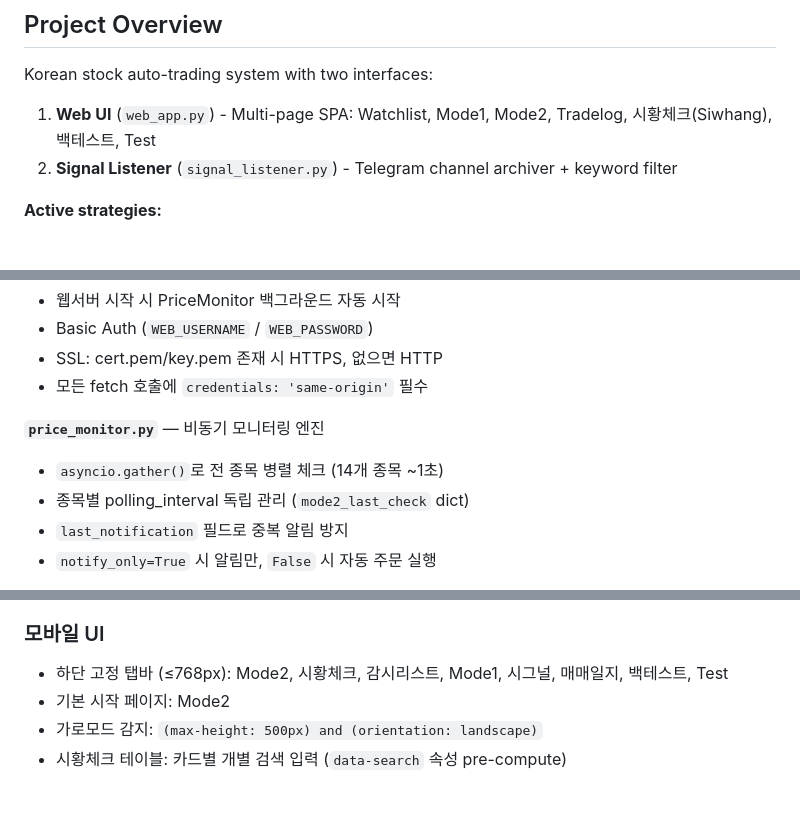
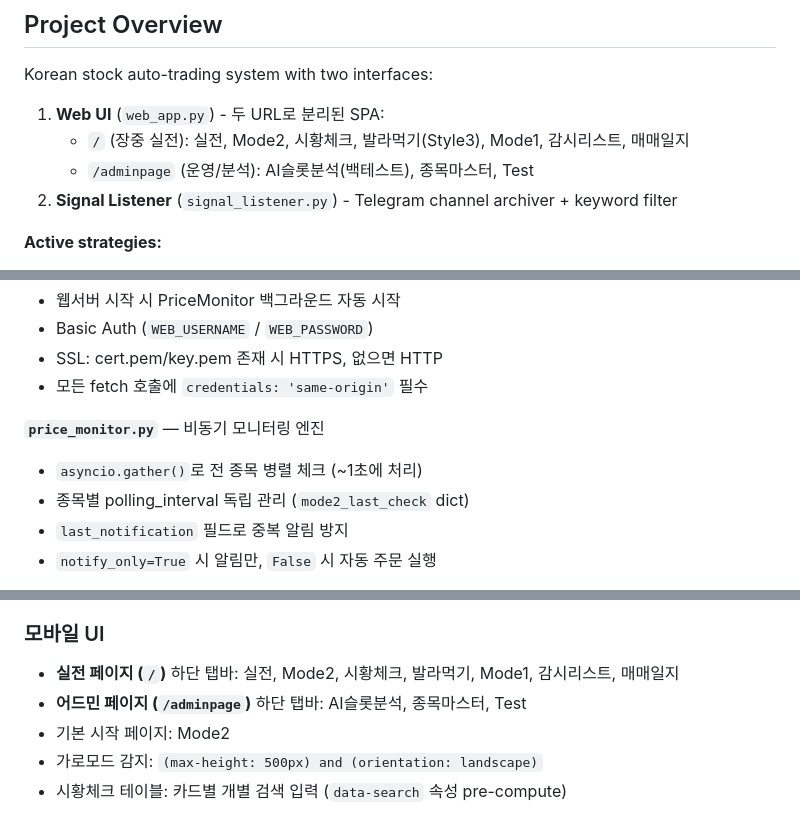
Before and after one commit to Together-msim/newkiwoom, a Markdown page: CLAUDE.md, 3 parts joined by grey strips. GitHub-like rendering.

```diff
--- a/CLAUDE.md
+++ b/CLAUDE.md
@@ -5,7 +5,9 @@ This file provides guidance to Claude Code (claude.ai/code) when working with co
 ## Project Overview
 
 Korean stock auto-trading system with two interfaces:
-1. **Web UI** (`web_app.py`) - Multi-page SPA: Watchlist, Mode1, Mode2, Tradelog, 시황체크(Siwhang), 백테스트, Test
+1. **Web UI** (`web_app.py`) - 두 URL로 분리된 SPA:
+   - `/` (장중 실전): 실전, Mode2, 시황체크, 발라먹기(Style3), Mode1, 감시리스트, 매매일지
+   - `/adminpage` (운영/분석): AI슬롯분석(백테스트), 종목마스터, Test
 2. **Signal Listener** (`signal_listener.py`) - Telegram channel archiver + keyword filter
 
 **Active strategies:**
@@ -208,7 +211,7 @@ Telegram Channels → signal_listener (Pyrogram) → news.db → Web UI 시황
 - 모든 fetch 호출에 `credentials: 'same-origin'` 필수
 
 **`price_monitor.py`** — 비동기 모니터링 엔진
-- `asyncio.gather()`로 전 종목 병렬 체크 (14개 종목 ~1초)
+- `asyncio.gather()`로 전 종목 병렬 체크 (~1초에 처리)
 - 종목별 polling_interval 독립 관리 (`mode2_last_check` dict)
 - `last_notification` 필드로 중복 알림 방지
 - `notify_only=True` 시 알림만, `False` 시 자동 주문 실행
@@ -723,7 +736,8 @@ curl -u "..." "https://www.nomaddoklip.xyz/api/..."
 - 디마크 섹션의 "1차 저항/지지 적용" 버튼으로 수동 재계산도 가능
 
 ### 모바일 UI
-- 하단 고정 탭바 (≤768px): Mode2, 시황체크, 감시리스트, Mode1, 시그널, 매매일지, 백테스트, Test
+- **실전 페이지 (`/`)** 하단 탭바: 실전, Mode2, 시황체크, 발라먹기, Mode1, 감시리스트, 매매일지
+- **어드민 페이지 (`/adminpage`)** 하단 탭바: AI슬롯분석, 종목마스터, Test
 - 기본 시작 페이지: Mode2
 - 가로모드 감지: `(max-height: 500px) and (orientation: landscape)`
 - 시황체크 테이블: 카드별 개별 검색 입력 (`data-search` 속성 pre-compute)
```
Also changed, not shown: other parts of CLAUDE.md (+27 -16 lines).
